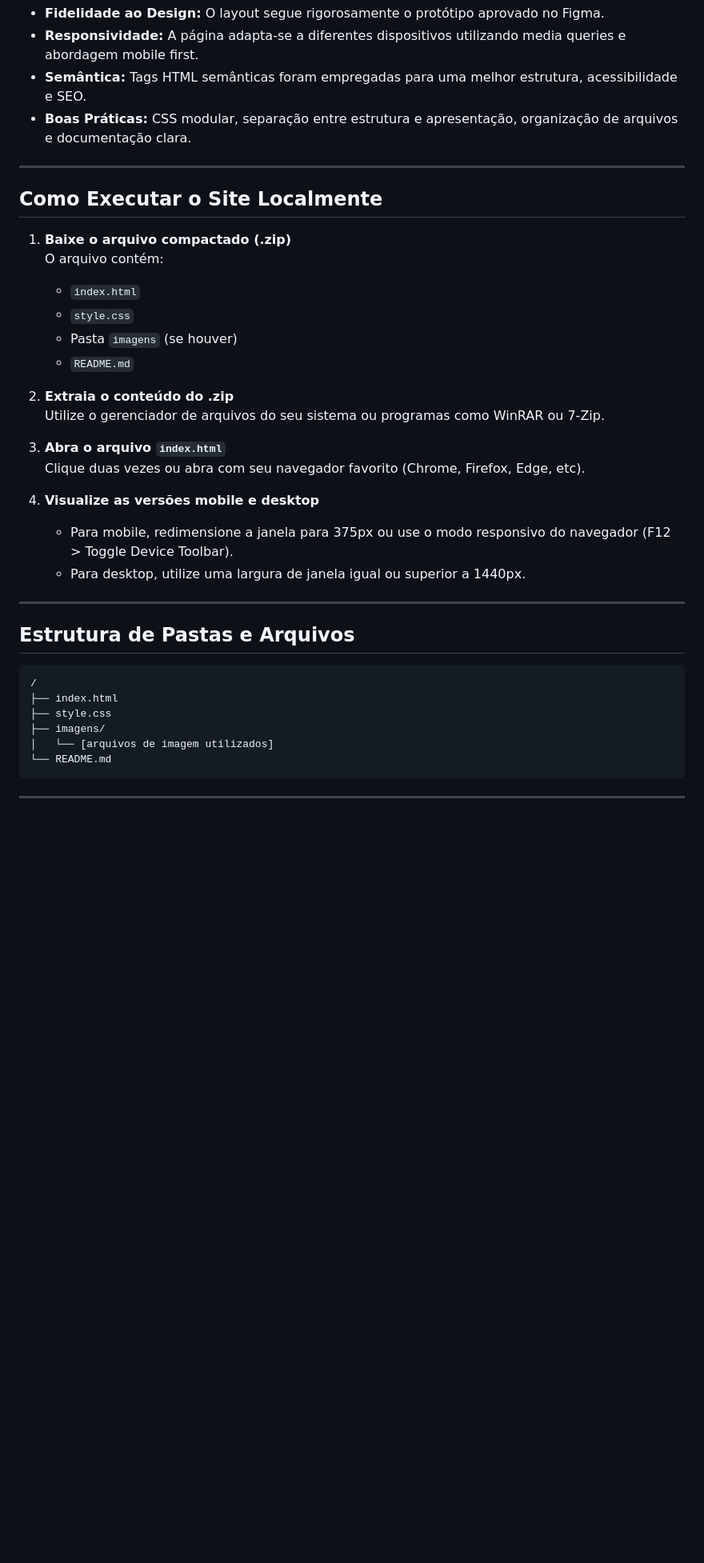
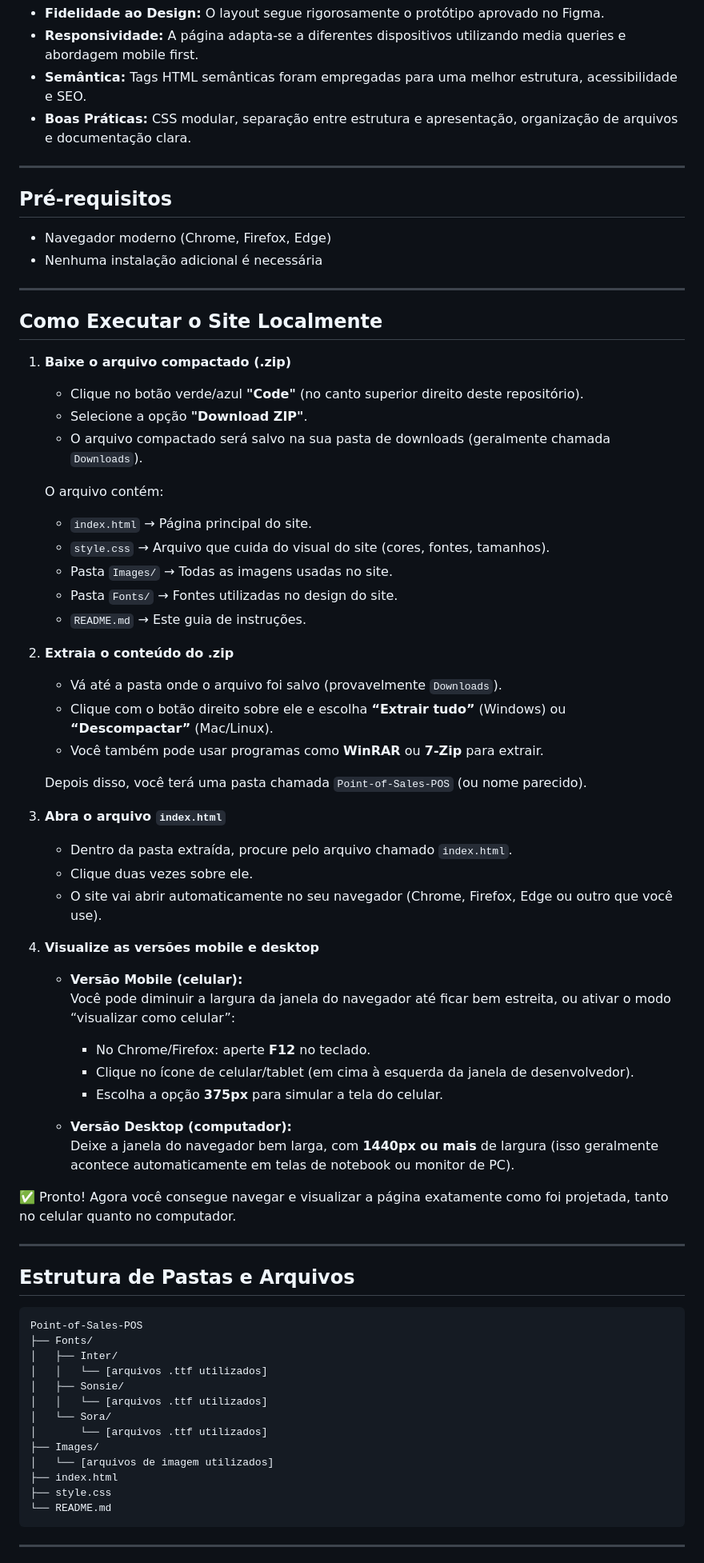
Before and after one commit to leticiaguths/Point-of-Sales-POS, a Markdown page: README.md, the part around the change printed below. Shown: that part at 80% size. Drawn GitHub-style; blank space fills up the shorter version.

Commit message:
docs: atualiza README.md com instruções detalhadas e estrutura do projeto

````diff
--- a/README.md
+++ b/README.md
@@ -21,35 +21,68 @@ A solução foi construída para garantir:
 
 ---
 
+## Pré-requisitos
+- Navegador moderno (Chrome, Firefox, Edge)
+- Nenhuma instalação adicional é necessária
+
+---
+
 ## Como Executar o Site Localmente
 
 1. **Baixe o arquivo compactado (.zip)**
+   - Clique no botão verde/azul **"Code"** (no canto superior direito deste repositório).
+   - Selecione a opção **"Download ZIP"**.
+   - O arquivo compactado será salvo na sua pasta de downloads (geralmente chamada `Downloads`).
+
    O arquivo contém:
-   - `index.html`
-   - `style.css`
-   - Pasta `imagens` (se houver)
-   - `README.md`
+   - `index.html` → Página principal do site.
+   - `style.css` → Arquivo que cuida do visual do site (cores, fontes, tamanhos).
+   - Pasta `Images/` → Todas as imagens usadas no site.
+   - Pasta `Fonts/` → Fontes utilizadas no design do site.
+   - `README.md`  → Este guia de instruções.
 
 2. **Extraia o conteúdo do .zip**
-   Utilize o gerenciador de arquivos do seu sistema ou programas como WinRAR ou 7-Zip.
+   - Vá até a pasta onde o arquivo foi salvo (provavelmente `Downloads`).
+   - Clique com o botão direito sobre ele e escolha **“Extrair tudo”** (Windows) ou **“Descompactar”** (Mac/Linux).
+   - Você também pode usar programas como **WinRAR** ou **7-Zip** para extrair.
+
+   Depois disso, você terá uma pasta chamada `Point-of-Sales-POS` (ou nome parecido).
 
 3. **Abra o arquivo `index.html`**
-   Clique duas vezes ou abra com seu navegador favorito (Chrome, Firefox, Edge, etc).
+   - Dentro da pasta extraída, procure pelo arquivo chamado `index.html`.
+   - Clique duas vezes sobre ele.
+   - O site vai abrir automaticamente no seu navegador (Chrome, Firefox, Edge ou outro que você use).
 
 4. **Visualize as versões mobile e desktop**
-   - Para mobile, redimensione a janela para 375px ou use o modo responsivo do navegador (F12 > Toggle Device Toolbar).
-   - Para desktop, utilize uma largura de janela igual ou superior a 1440px.
+
+   - **Versão Mobile (celular):**
+     Você pode diminuir a largura da janela do navegador até ficar bem estreita, ou ativar o modo “visualizar como celular”:
+     - No Chrome/Firefox: aperte **F12** no teclado.
+     - Clique no ícone de celular/tablet (em cima à esquerda da janela de desenvolvedor).
+     - Escolha a opção **375px** para simular a tela do celular.
+
+   - **Versão Desktop (computador):**
+     Deixe a janela do navegador bem larga, com **1440px ou mais** de largura (isso geralmente acontece automaticamente em telas de notebook ou monitor de PC).
+
+✅ Pronto! Agora você consegue navegar e visualizar a página exatamente como foi projetada, tanto no celular quanto no computador.
 
 ---
 
 ## Estrutura de Pastas e Arquivos
 
 ```
-/
+Point-of-Sales-POS
+├── Fonts/
+│   ├── Inter/
+│   │   └── [arquivos .ttf utilizados]
+│   ├── Sonsie/
+│   │   └── [arquivos .ttf utilizados]
+│   └── Sora/
+│       └── [arquivos .ttf utilizados]
+├── Images/
+│   └── [arquivos de imagem utilizados]
 ├── index.html
 ├── style.css
-├── imagens/
-│   └── [arquivos de imagem utilizados]
 └── README.md
 ```
 
````
Also changed, not shown: other parts of README.md (+4 -8 lines).
